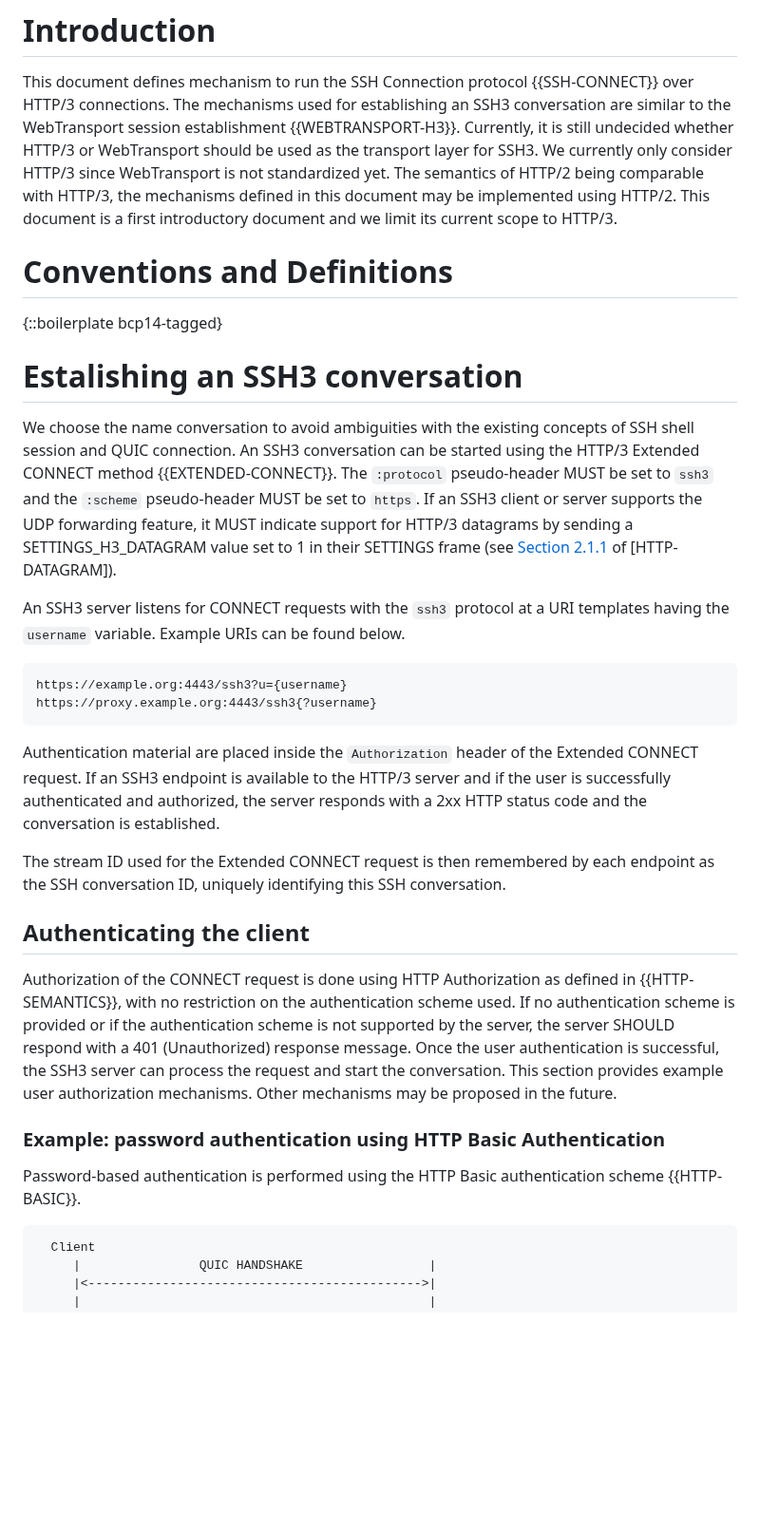
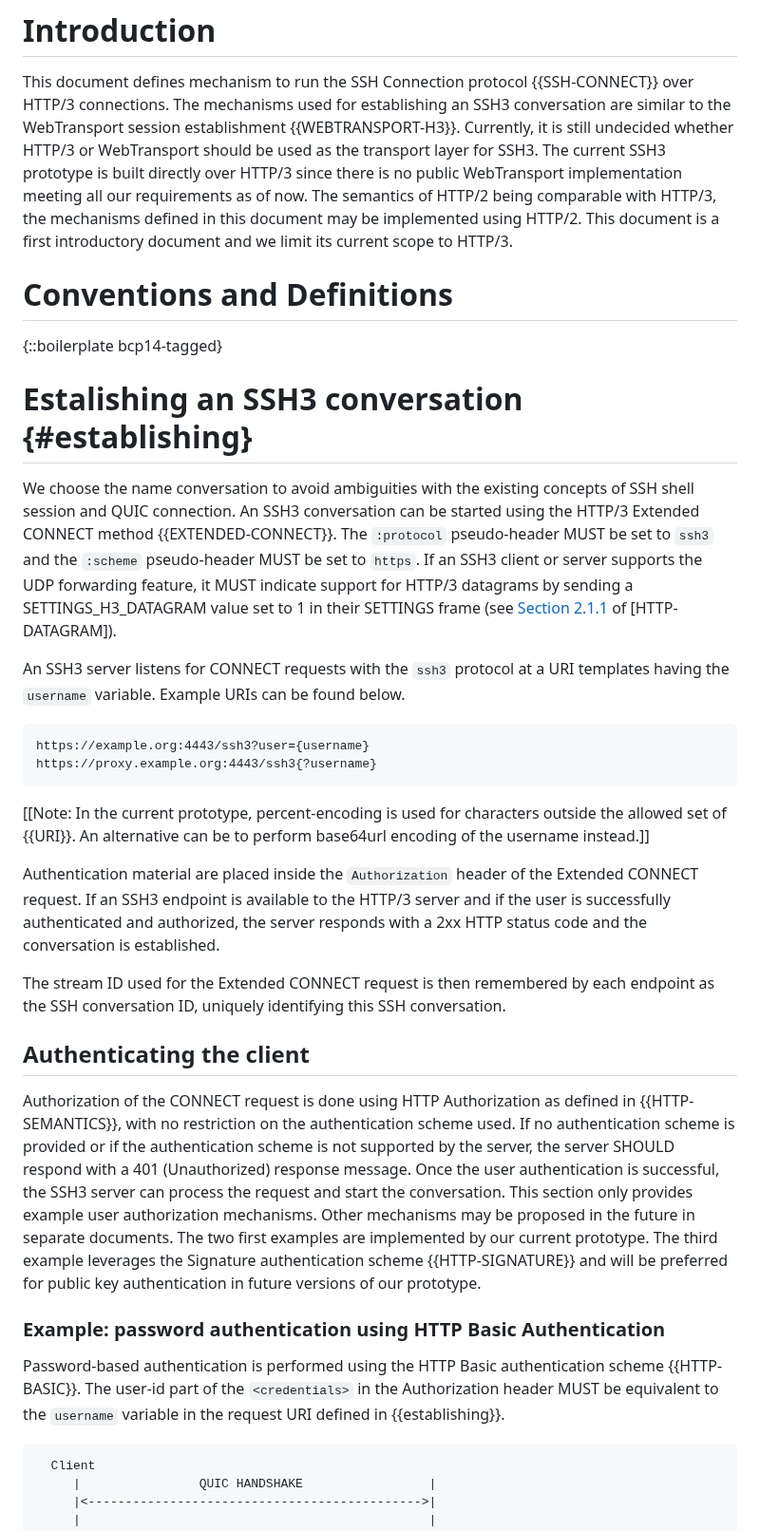
Before and after one commit to francoismichel/ssh3-spec, a Markdown page: draft-michel-ssh3.md, the part around one of its changes. Shown at 95% size. Drawn GitHub-style; blank space fills up the shorter version.

```diff
--- a/draft-michel-ssh3.md
+++ b/draft-michel-ssh3.md
@@ -61,7 +66,10 @@ services atop HTTP/3.
 # Introduction
 
 This document defines mechanism to run the SSH Connection protocol {{SSH-CONNECT}} over HTTP/3 connections. The mechanisms used for establishing an SSH3 conversation are similar to the WebTransport session establishment {{WEBTRANSPORT-H3}}.
-Currently, it is still undecided whether HTTP/3 or WebTransport should be used as the transport layer for SSH3. We currently only consider HTTP/3 since WebTransport is not standardized yet.
+Currently, it is still undecided whether HTTP/3 or WebTransport should
+be used as the transport layer for SSH3. The current SSH3 prototype is
+built directly over HTTP/3 since there is no public WebTransport
+implementation meeting all our requirements as of now.
 The semantics of HTTP/2 being comparable with HTTP/3, the mechanisms
 defined in this document may be implemented using HTTP/2. This document is a first introductory document and we limit its current scope to HTTP/3.
 
@@ -70,7 +78,7 @@ defined in this document may be implemented using HTTP/2. This document is a fir
 
 {::boilerplate bcp14-tagged}
 
-# Estalishing an SSH3 conversation
+# Estalishing an SSH3 conversation {#establishing}
 We choose the name conversation to avoid ambiguities with the existing
 concepts of SSH shell session and QUIC connection.
 An SSH3 conversation can be started using the HTTP/3 Extended CONNECT
@@ -83,9 +91,11 @@ An SSH3 server listens for CONNECT requests with the `ssh3` protocol
 at a URI templates having the `username` variable. Example URIs can be found below.
 
 ~~~~
-https://example.org:4443/ssh3?u={username}
+https://example.org:4443/ssh3?user={username}
 https://proxy.example.org:4443/ssh3{?username}
 ~~~~
+
+\[\[Note: In the current prototype, percent-encoding is used for characters outside the allowed set of {{URI}}. An alternative can be to perform base64url encoding of the username instead.]]
 
 Authentication material are placed inside the `Authorization` header of the Extended CONNECT request. If an SSH3 endpoint is available to the HTTP/3 server and if the user is successfully authenticated and authorized, the server responds with a 2xx HTTP status code and the conversation is established.
 
@@ -96,13 +106,19 @@ The stream ID used for the Extended CONNECT request is then remembered by each e
 Authorization of the CONNECT request is done using HTTP Authorization
 as defined in {{HTTP-SEMANTICS}}, with no restriction on the authentication scheme used. If no authentication scheme is provided or if the authentication
 scheme is not supported by the server, the server SHOULD respond with a
-401 (Unauthorized) response message. Once the user authentication is successful, the SSH3 server can process the request and start the conversation. This section provides example user authorization
-mechanisms. Other mechanisms may be proposed in the future.
+401 (Unauthorized) response message. Once the user authentication is successful, the SSH3 server can process the request and start the conversation. This section only provides example user authorization
+mechanisms. Other mechanisms may be proposed in the future in separate
+documents. The two first examples are implemented by our current
+prototype. The third example leverages the Signature authentication
+scheme {{HTTP-SIGNATURE}} and will be preferred for public key
+authentication in future versions of our prototype.
 
 ### Example: password authentication using HTTP Basic Authentication
 
 Password-based authentication is performed using the HTTP
-Basic authentication scheme {{HTTP-BASIC}}.
+Basic authentication scheme {{HTTP-BASIC}}. The user-id part of the
+`<credentials>` in the Authorization header MUST be equivalent to
+the `username` variable in the request URI defined in {{establishing}}.
 
 ~~~~
   Client
```
Also changed, not shown: other parts of draft-michel-ssh3.md (+66 -4 lines).
